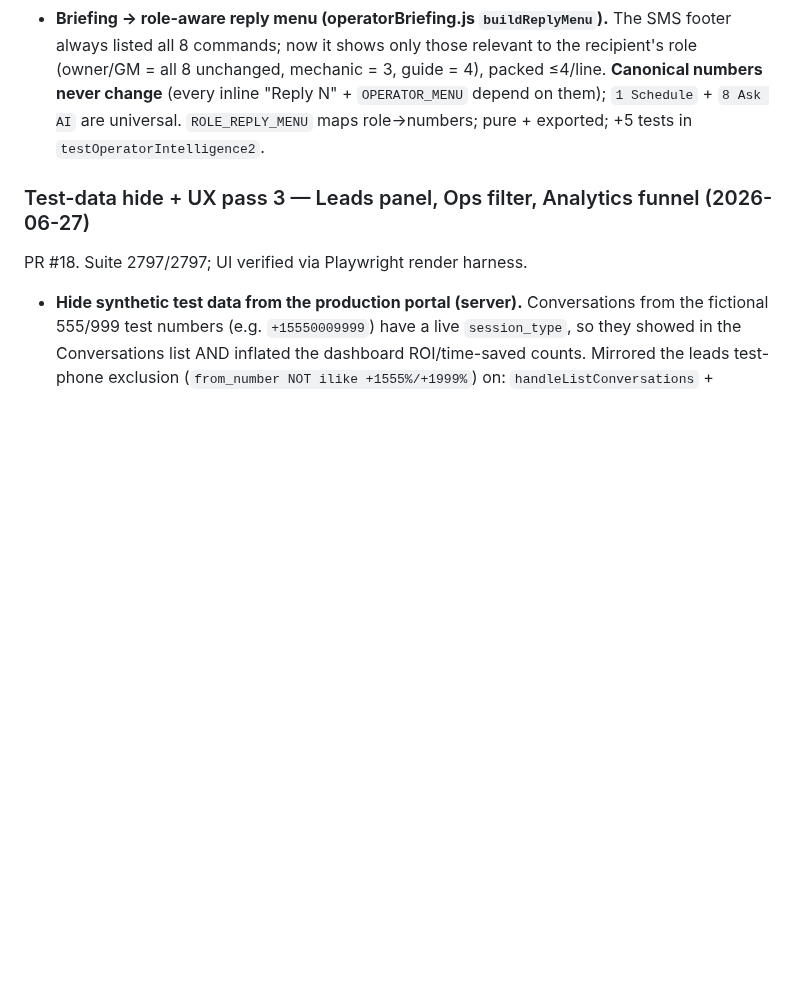
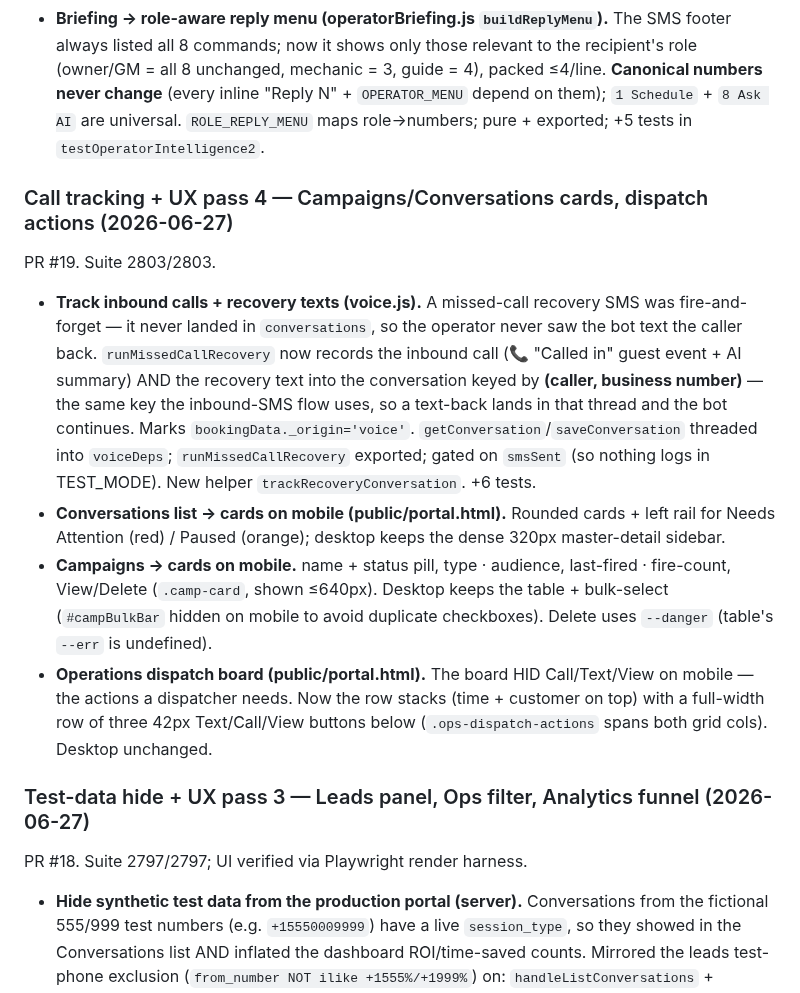
Before and after one commit to Bartoses/highmark-bot, a Markdown page: CLAUDE.md, the part around the change. GitHub-like rendering; blank space fills up the shorter version.

Commit message:
docs: record call-comm tracking + Campaigns/Conversations cards + dispatch actions
Co-Authored-By: Claude Opus 4.8 <noreply@anthropic.com>

```diff
--- a/CLAUDE.md
+++ b/CLAUDE.md
@@ -316,6 +316,13 @@ A focused mobile-first pass (PR #16) across the three daily-driver surfaces; ver
 - **Operations bookings table → mobile cards (public/portal.html `renderOpsBookingCard` + `#opsCardList`).** The 8-col table hid Location + Status on mobile and had 11px tap targets. A card list shows ≤720px (desktop keeps the full **sortable table** — both populated from the same sorted rows in `renderOpsTableRows`): time + status pill, customer + pax, **activity · location** (no longer hidden), color-coded risk pills (Waiver / $due / No guide / VIP / Repeat), 44px Text/Call/Open. Reuses `openOpsBooking` + `statusPill`. The old mobile column-hiding CSS was removed in favor of the card swap.
 - **Briefing → role-aware reply menu (operatorBriefing.js `buildReplyMenu`).** The SMS footer always listed all 8 commands; now it shows only those relevant to the recipient's role (owner/GM = all 8 unchanged, mechanic = 3, guide = 4), packed ≤4/line. **Canonical numbers never change** (every inline "Reply N" + `OPERATOR_MENU` depend on them); `1 Schedule` + `8 Ask AI` are universal. `ROLE_REPLY_MENU` maps role→numbers; pure + exported; +5 tests in `testOperatorIntelligence2`.
 
+### Call tracking + UX pass 4 — Campaigns/Conversations cards, dispatch actions (2026-06-27)
+PR #19. Suite 2803/2803.
+- **Track inbound calls + recovery texts (voice.js).** A missed-call recovery SMS was fire-and-forget — it never landed in `conversations`, so the operator never saw the bot text the caller back. `runMissedCallRecovery` now records the inbound call (📞 "Called in" guest event + AI summary) AND the recovery text into the conversation keyed by **(caller, business number)** — the same key the inbound-SMS flow uses, so a text-back lands in that thread and the bot continues. Marks `bookingData._origin='voice'`. `getConversation`/`saveConversation` threaded into `voiceDeps`; `runMissedCallRecovery` exported; gated on `smsSent` (so nothing logs in TEST_MODE). New helper `trackRecoveryConversation`. +6 tests.
+- **Conversations list → cards on mobile (public/portal.html).** Rounded cards + left rail for Needs Attention (red) / Paused (orange); desktop keeps the dense 320px master-detail sidebar.
+- **Campaigns → cards on mobile.** name + status pill, type · audience, last-fired · fire-count, View/Delete (`.camp-card`, shown ≤640px). Desktop keeps the table + bulk-select (`#campBulkBar` hidden on mobile to avoid duplicate checkboxes). Delete uses `--danger` (table's `--err` is undefined).
+- **Operations dispatch board (public/portal.html).** The board HID Call/Text/View on mobile — the actions a dispatcher needs. Now the row stacks (time + customer on top) with a full-width row of three 42px Text/Call/View buttons below (`.ops-dispatch-actions` spans both grid cols). Desktop unchanged.
+
 ### Test-data hide + UX pass 3 — Leads panel, Ops filter, Analytics funnel (2026-06-27)
 PR #18. Suite 2797/2797; UI verified via Playwright render harness.
 - **Hide synthetic test data from the production portal (server).** Conversations from the fictional 555/999 test numbers (e.g. `+15550009999`) have a live `session_type`, so they showed in the Conversations list AND inflated the dashboard ROI/time-saved counts. Mirrored the leads test-phone exclusion (`from_number NOT ilike +1555%/+1999%`) on: `handleListConversations` + `handleConversationBadgeCount` (adminConversations.js), the dashboard all-time/period/activity convo queries (adminPortal.js `exTestConv` helper), and `handlePortalUsage` conversations_this_month. All gated on `TEST_MODE !== 'true'` (the suite uses +1555 numbers on the live DB). `session_type='test'` exclusion was already in place; this adds the test-*phone* exclusion.
```
